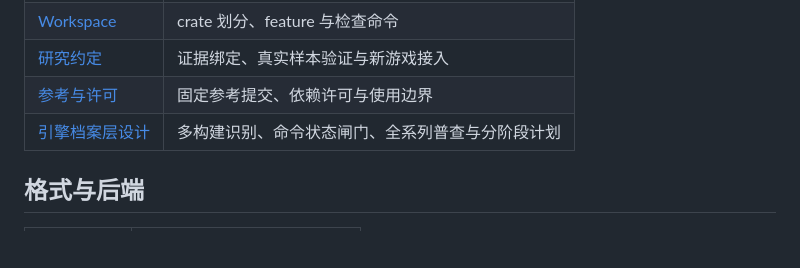
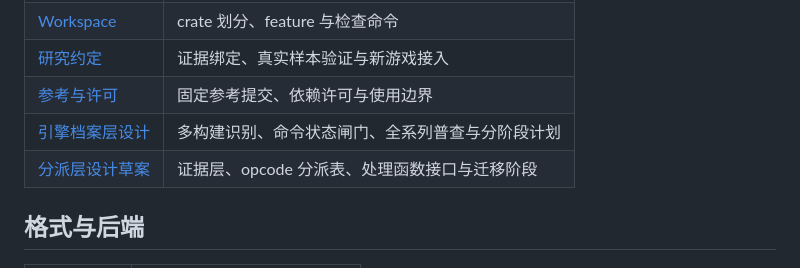
Before and after one commit to Shizuku-in/cmvs-rs, a Markdown page: docs/README.md, the part around the change. Drawn GitHub-style; blank space fills up the shorter version.

Commit message:
docs(design): add system command dispatch layer draft

```diff
--- a/docs/README.md
+++ b/docs/README.md
@@ -13,6 +13,7 @@
 | [研究约定](research.md) | 证据绑定、真实样本验证与新游戏接入 |
 | [参考与许可](references.md) | 固定参考提交、依赖许可与使用边界 |
 | [引擎档案层设计](design/engine-profiles.md) | 多构建识别、命令状态闸门、全系列普查与分阶段计划 |
+| [分派层设计草案](design/dispatch.md) | 证据层、opcode 分派表、处理函数接口与迁移阶段 |
 
 ## 格式与后端
 
```
Also changed, not shown: docs/design/dispatch.md (added, +134 -0 lines), docs/design/engine-profiles.md (+2 -0 lines).
